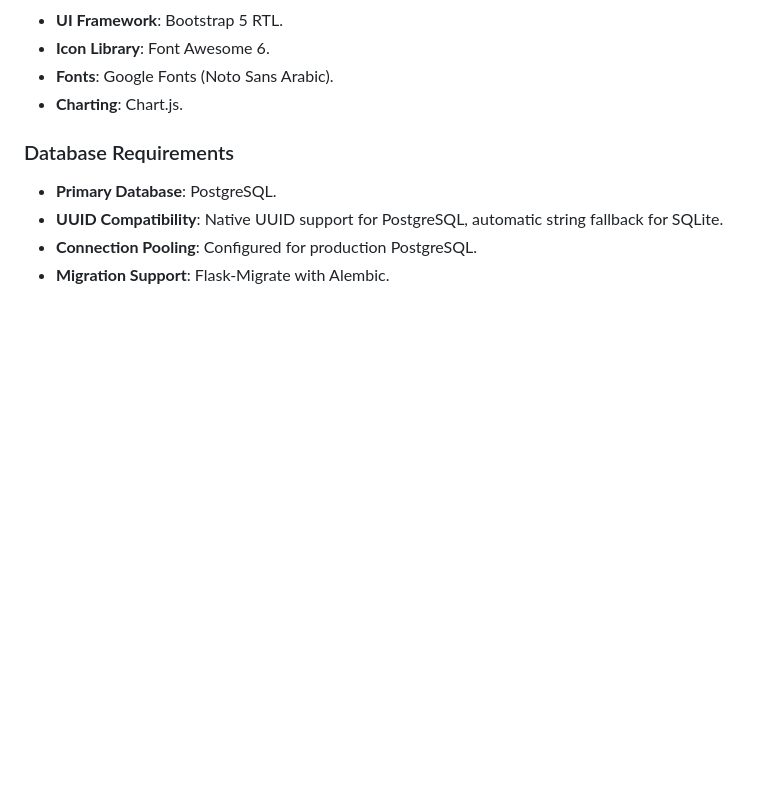
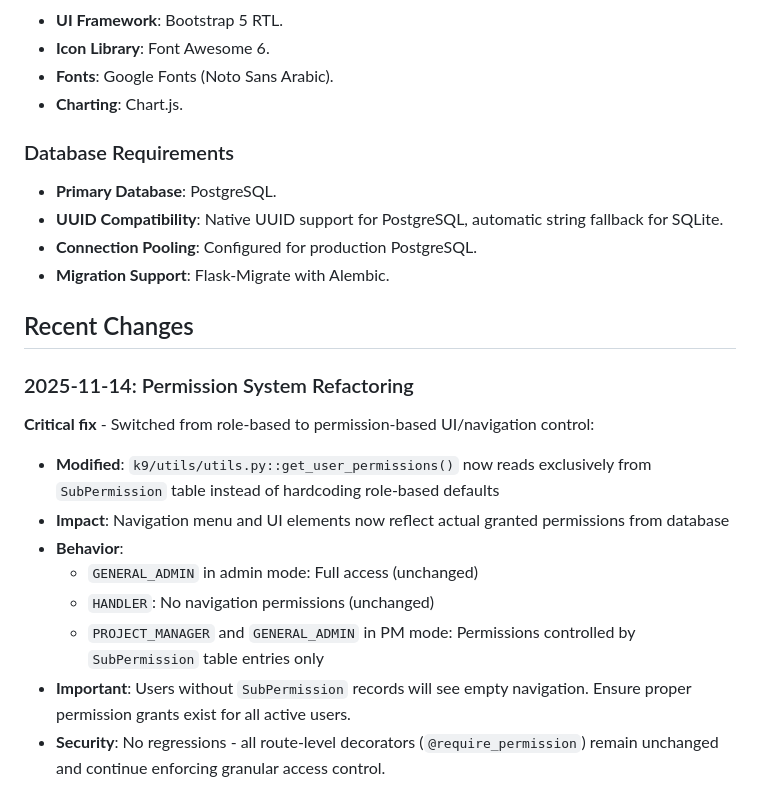
Before and after one commit to odai-dev/K9, a Markdown page: replit.md, the part around the change. Drawn GitHub-style; blank space fills up the shorter version.

Commit message:
Update permission system to control UI and navigation
Refactored permission system to exclusively use permission-based UI/navigation control by modifying `k9/utils/utils.py::get_user_permissions()` to read from the `SubPermission` table, ensuring navigation and UI elements accurately reflect granted permissions.

Replit-Commit-Author: Agent
Replit-Commit-Session-Id: a8afc21e-0d92-4c5d-9499-0d84f3c2e1af
Replit-Commit-Checkpoint-Type: intermediate_checkpoint
Replit-Commit-Event-Id: a36218bd-02ad-4334-a0b7-c6307869459b

```diff
--- a/replit.md
+++ b/replit.md
@@ -73,3 +73,16 @@ Preferred communication style: Simple, everyday language.
 - **UUID Compatibility**: Native UUID support for PostgreSQL, automatic string fallback for SQLite.
 - **Connection Pooling**: Configured for production PostgreSQL.
 - **Migration Support**: Flask-Migrate with Alembic.
+
+## Recent Changes
+
+### 2025-11-14: Permission System Refactoring
+**Critical fix** - Switched from role-based to permission-based UI/navigation control:
+- **Modified**: `k9/utils/utils.py::get_user_permissions()` now reads exclusively from `SubPermission` table instead of hardcoding role-based defaults
+- **Impact**: Navigation menu and UI elements now reflect actual granted permissions from database
+- **Behavior**:
+  - `GENERAL_ADMIN` in admin mode: Full access (unchanged)
+  - `HANDLER`: No navigation permissions (unchanged)
+  - `PROJECT_MANAGER` and `GENERAL_ADMIN` in PM mode: Permissions controlled by `SubPermission` table entries only
+- **Important**: Users without `SubPermission` records will see empty navigation. Ensure proper permission grants exist for all active users.
+- **Security**: No regressions - all route-level decorators (`@require_permission`) remain unchanged and continue enforcing granular access control.
```
